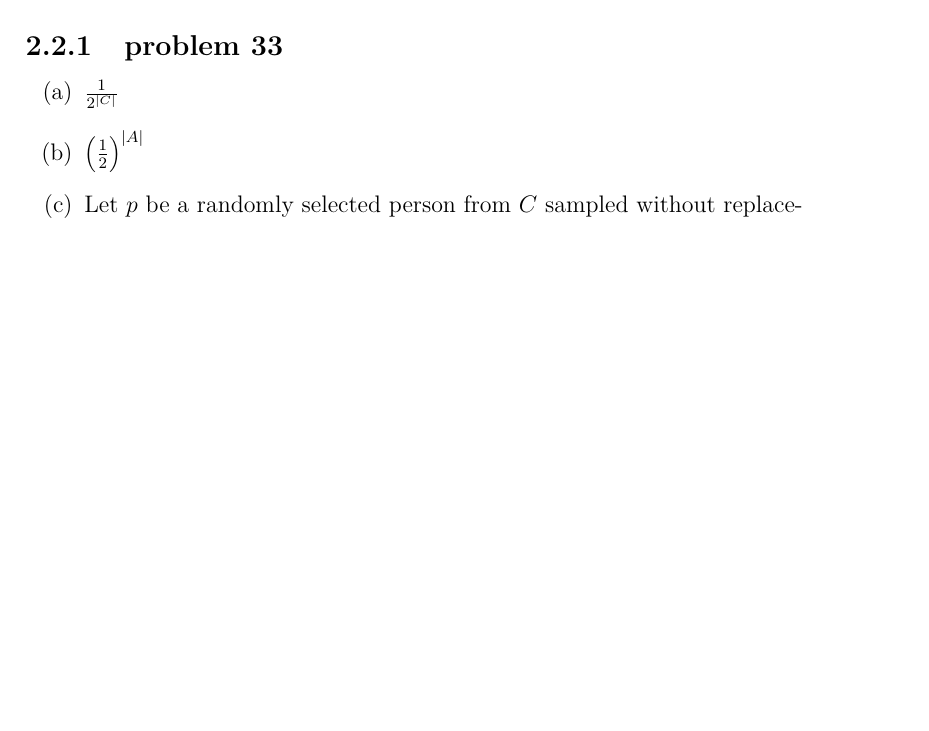
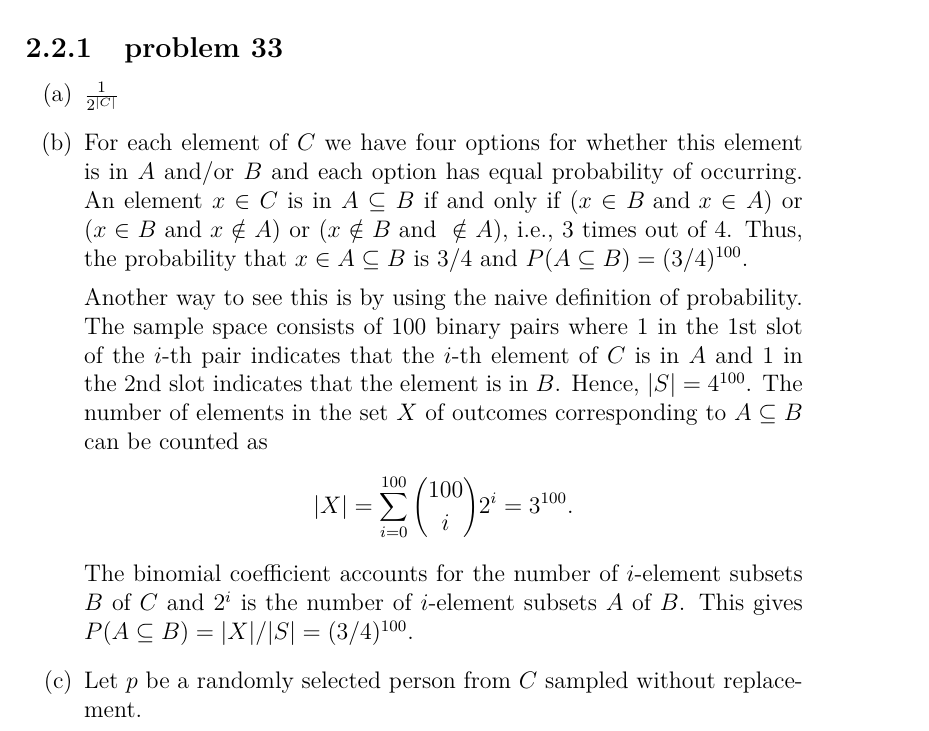
Before and after one commit to fifthist/Introduction-To-Probability-Blitzstein-Solutions, a LaTeX book (src/index.tex, which reads src/chapters/2/sections/independence_and_conditional_independence/problems/33.tex): part of page 37 of 118, cut so that both start at the same text, the shorter picture padded with empty space. Compiled offline with pdfLaTeX.

Commit message:
fix solution to prob. 33 in ch. 2

```diff
--- a/src/chapters/2/sections/independence_and_conditional_independence/problems/33.tex
+++ b/src/chapters/2/sections/independence_and_conditional_independence/problems/33.tex
@@ -2,7 +2,17 @@
 
     \item $\frac{1}{2^{|C|}}$
 
-\item $\left(\frac{1}{2}\right)^{|A|}$
+    \item For each element of $C$ we have four options for whether this element is in $A$ and/or $B$ and each option has equal probability of occurring.
+          An element $x \in C$ is in $A \subseteq B$ if and only if ($x \in B \text{ and } x \in A$) or ($x \in B \text{ and } x \notin A$) or ($x \notin B \text{ and } \notin A$), i.e., 3 times out of 4.
+          Thus, the probability that $x \in A \subseteq B$ is $3/4$ and $P(A \subseteq B) = (3/4)^{100}$.
+
+          Another way to see this is by using the naive definition of probability.
+          The sample space consists of 100 binary pairs where 1 in the 1st slot of the $i$-th pair indicates that the $i$-th element of $C$ is in $A$ and 1 in the 2nd slot indicates that the element is in $B$.
+          Hence, $|S| = 4^{100}$.
+          The number of elements in the set $X$ of outcomes corresponding to $A \subseteq B$ can be counted as
+          $$|X| = \sum_{i=0}^{100} \binom{100}{i}2^i = 3^{100}.$$
+          The binomial coefficient accounts for the number of $i$-element subsets $B$ of $C$ and $2^i$ is the number of $i$-element subsets $A$ of $B$.
+          This gives $P(A \subseteq B) = |X| / |S| = (3/4)^{100}.$
 
     \item Let $p$ be a randomly selected person from $C$ sampled without
           replacement.
```
Lines whose indentation alone changed are shown as unchanged.
